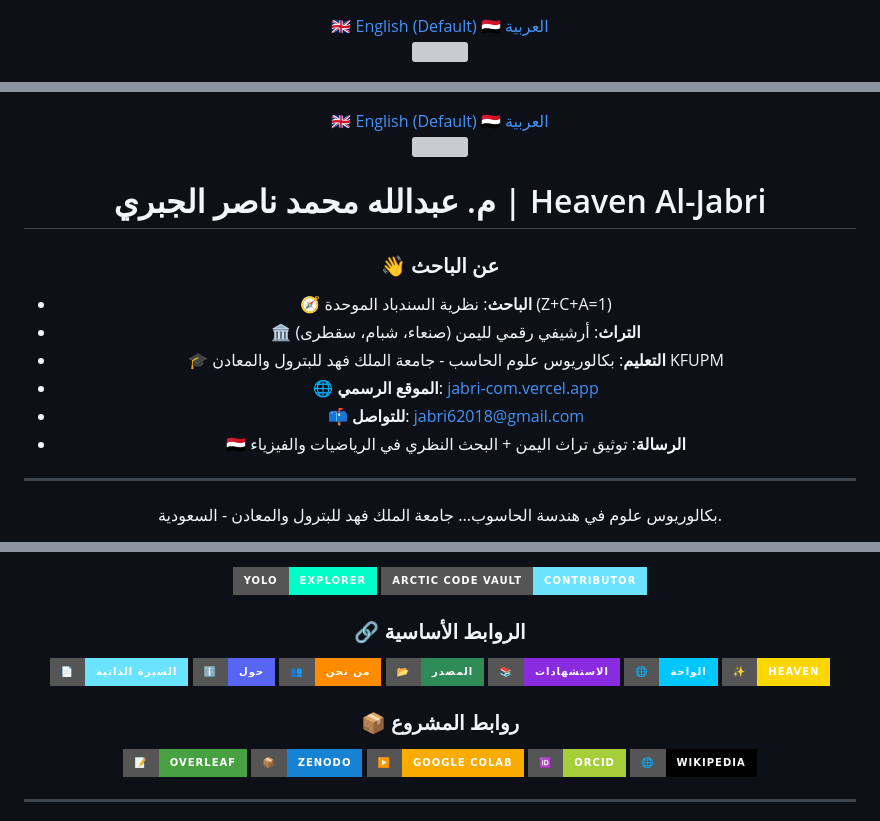
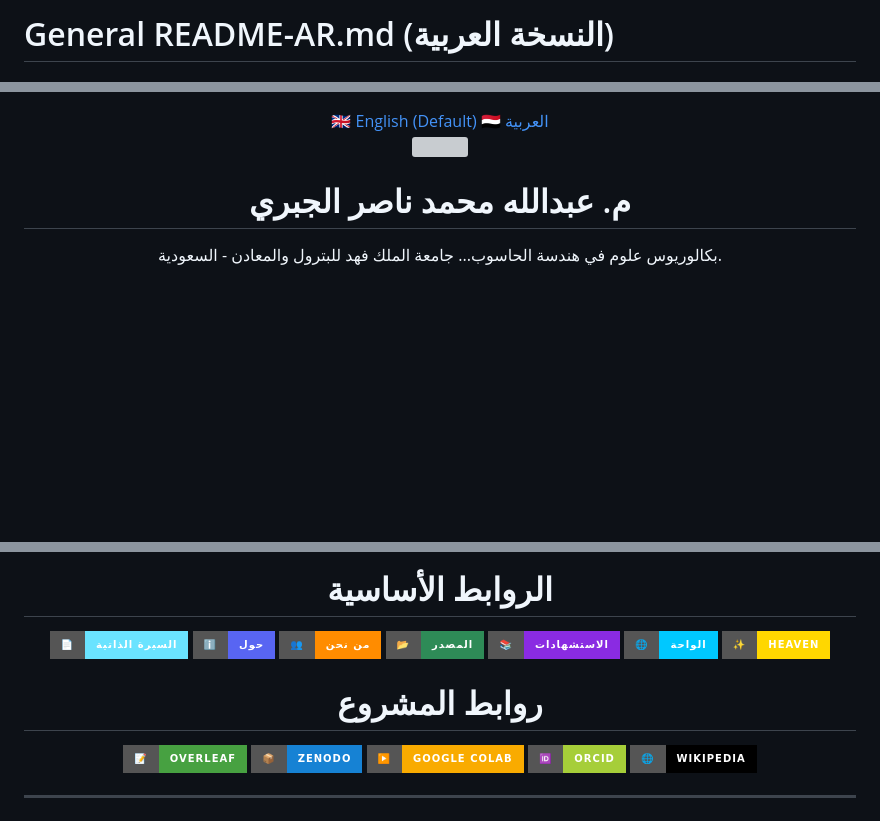
Before and after one commit to Jabri-web/Jabri-web, a Markdown page: README-AR.md, 3 parts joined by grey strips. GitHub-like rendering; badges without logos; blank space fills up the shorter version; grey boxes are pictures that could not be loaded.

Commit message:
Enhance README-AR with new content and links
Updated the Arabic README to include additional information and links.

```diff
--- a/README-AR.md
+++ b/README-AR.md
@@ -1,3 +1,7 @@
+# General README-AR.md (النسخة العربية)
+
+<meta charset="UTF-8">
+
 <!-- ===== شريط تبديل اللغة (النسخة العربية النشطة) ===== -->
 <div align="center" style="margin: 10px 0 20px 0; padding: 8px; background: #161b22; border-radius: 30px; display: inline-block; width: auto; border: 1px solid #30363d;">
     <a href="./README.md" style="background: transparent; color: #c9d1d9; padding: 6px 22px; border-radius: 20px; text-decoration: none; font-weight: bold; font-size: 14px; margin: 0 5px; display: inline-block; border: 1px solid #30363d;">
@@ -12,18 +17,7 @@
 
 <img src="Image/Jabri-photo.png" width="140" height="140" style="border-radius:50%; border:4px solid #6ae3ff; object-fit:cover;">
 
-# م. عبدالله محمد ناصر الجبري | Heaven Al-Jabri
-
-### 👋 عن الباحث
-
-- 🧭 **الباحث**: نظرية السندباد الموحدة (Z+C+A=1)
-- 🏛️ **التراث**: أرشيفي رقمي لليمن (صنعاء، شبام، سقطرى)
-- 🎓 **التعليم**: بكالوريوس علوم الحاسب - جامعة الملك فهد للبترول والمعادن KFUPM
-- 🌐 **الموقع الرسمي**: [jabri-com.vercel.app](https://jabri-com.vercel.app/)
-- 📫 **للتواصل**: jabri62018@gmail.com
-- 🇾🇪 **الرسالة**: توثيق تراث اليمن + البحث النظري في الرياضيات والفيزياء
-
----
+# م. عبدالله محمد ناصر الجبري
 
 بكالوريوس علوم في هندسة الحاسوب... جامعة الملك فهد للبترول والمعادن - السعودية.
 
@@ -41,8 +36,5 @@
 
-[![YOLO Explorer](https://img.shields.io/badge/YOLO-Explorer-00ffc8?style=for-the-badge&logo=github)](https://github.com/Jabri-web)
-[![Arctic Code Vault](https://img.shields.io/badge/Arctic%20Code%20Vault-Contributor-6ae3ff?style=for-the-badge&logo=github)](https://github.com/Jabri-web)
-
-### 🔗 الروابط الأساسية
+# الروابط الأساسية
 
 [![CV](https://img.shields.io/badge/📄-السيرة_الذاتية-6ae3ff?style=for-the-badge&logo=readthedocs&logoColor=white)](https://jabri-com.vercel.app/Author-cv.html)
 [![About](https://img.shields.io/badge/ℹ️-حول-5865F2?style=for-the-badge&logo=aboutdotme&logoColor=white)](https://jabri-com.vercel.app/about.html)
@@ -52,7 +44,7 @@
 [![Al-Waha](https://img.shields.io/badge/🌐-الواحة-00c8ff?style=for-the-badge&logo=aboutdotme&logoColor=white)](https://jabri-com.vercel.app)
 [![Heaven](https://img.shields.io/badge/✨-Heaven-FFD700?style=for-the-badge&logo=vercel&logoColor=black)](https://jabricom.vercel.app)
 
-### 📦 روابط المشروع
+# روابط المشروع
 
 [![Overleaf](https://img.shields.io/badge/📝-Overleaf-47A141?style=for-the-badge&logo=overleaf&logoColor=white)](https://overleaf.com/project)
 [![Zenodo](https://img.shields.io/badge/📦-Zenodo-1682D4?style=for-the-badge&logo=zenodo&logoColor=white)](https://zenodo.org/records/20513840)
```
Also changed, not shown: other parts of README-AR.md (+15 -23 lines).
